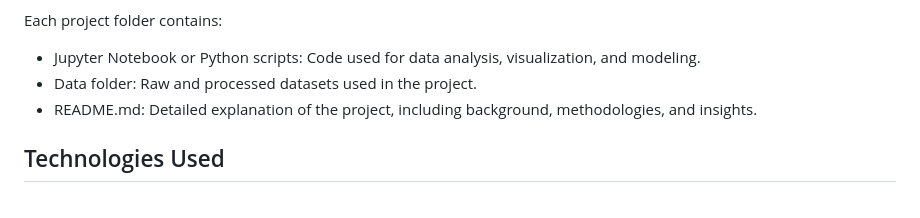
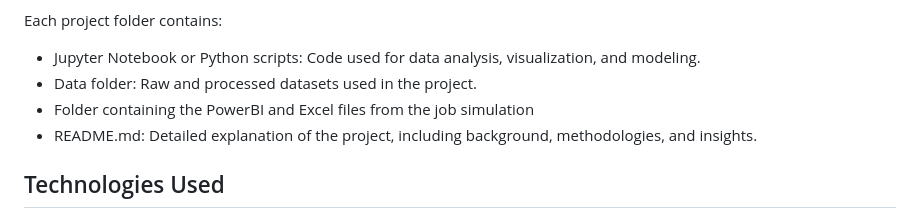
Before and after one commit to PonzhiAghan/Data-Analytics-Portfolio, a Markdown page: README.md, the part around the change. Rendered like a GitHub page.

```diff
--- a/README.md
+++ b/README.md
@@ -36,6 +36,7 @@ Each project folder contains:
 
 - Jupyter Notebook or Python scripts: Code used for data analysis, visualization, and modeling.
 - Data folder: Raw and processed datasets used in the project.
+- Folder containing the PowerBI and Excel files from the job simulation
 - README.md: Detailed explanation of the project, including background, methodologies, and insights.
 
 ## Technologies Used
```
